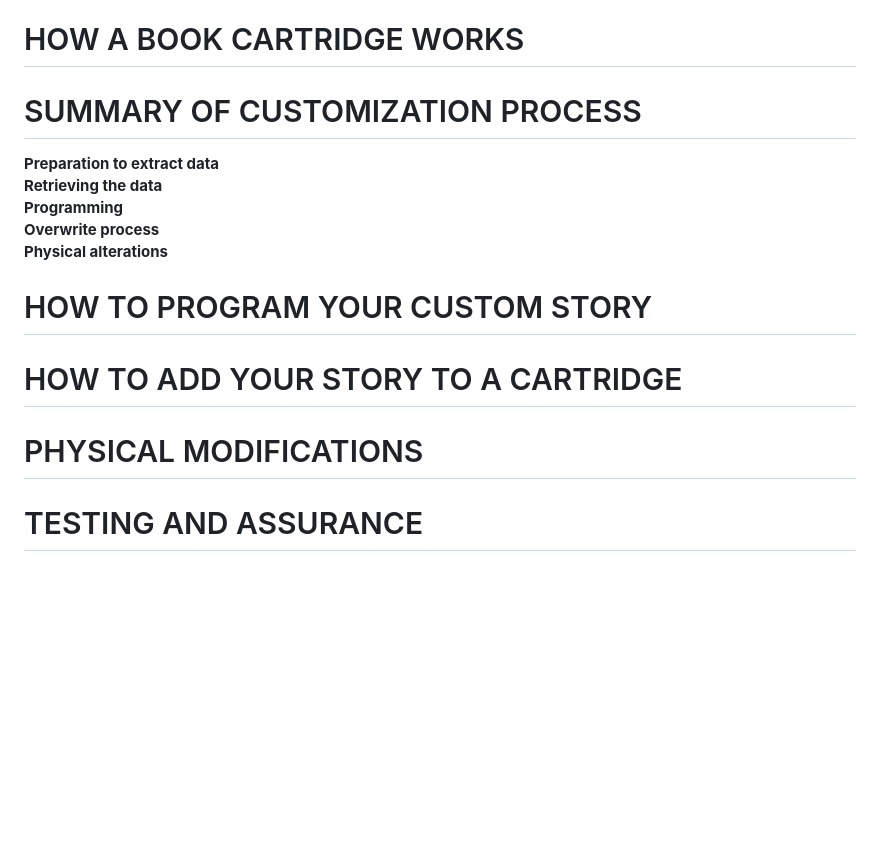
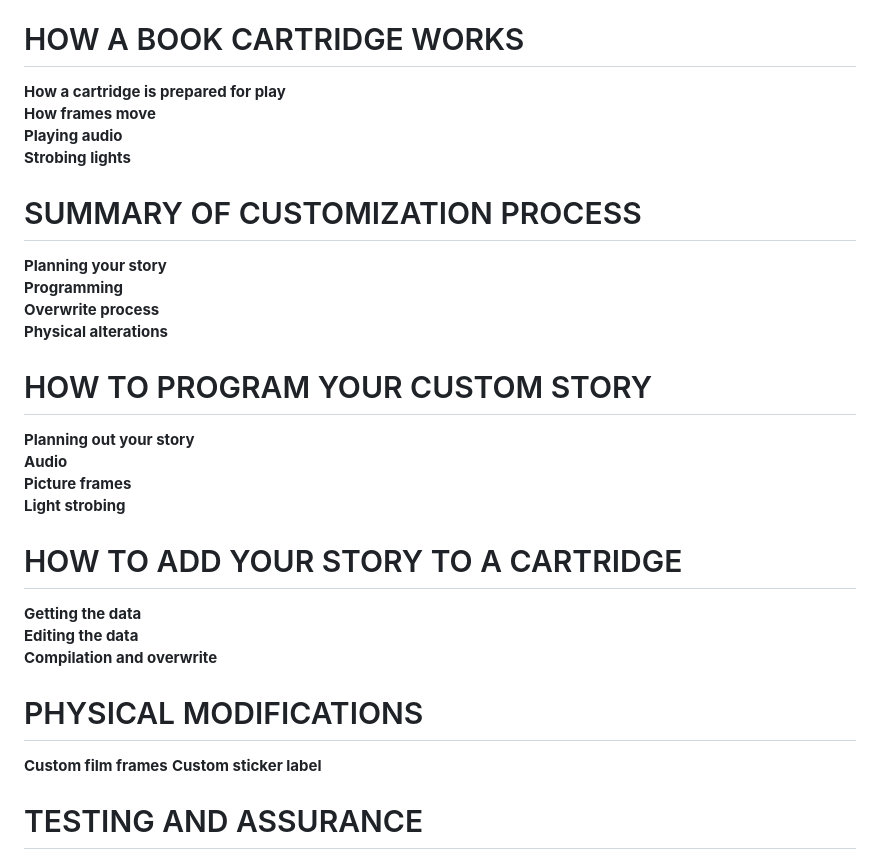
Before and after one commit to mtkimmins/LTSDM_hack, a Markdown page: README.md, the part around the change. Drawn GitHub-style; blank space fills up the shorter version.

```diff
--- a/README.md
+++ b/README.md
@@ -102,18 +102,32 @@ If successful, please do not create and distribute custom content to others. It
 - Reddit thread with originally-documented idea: https://www.reddit.com/r/toddlers/comments/1hm9kzs/hack_the_little_tikes_dream_machine/
 
 # HOW A BOOK CARTRIDGE WORKS
+**How a cartridge is prepared for play**
+**How frames move**
+**Playing audio**
+**Strobing lights**
+
+
 # SUMMARY OF CUSTOMIZATION PROCESS
-**Preparation to extract data**
-**Retrieving the data**
+**Planning your story**
 **Programming**
 **Overwrite process**
 **Physical alterations**
 
 # HOW TO PROGRAM YOUR CUSTOM STORY
+**Planning out your story**
+**Audio**
+**Picture frames**
+**Light strobing**
 
 # HOW TO ADD YOUR STORY TO A CARTRIDGE
+**Getting the data**
+**Editing the data**
+**Compilation and overwrite**
 
 # PHYSICAL MODIFICATIONS
+**Custom film frames**
+**Custom sticker label**
 
 # TESTING AND ASSURANCE
 **Durability**
```
